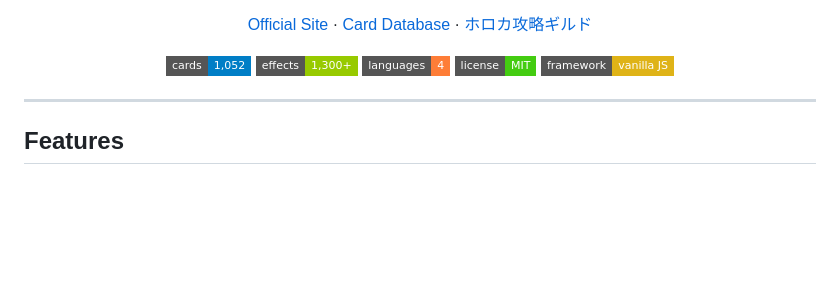
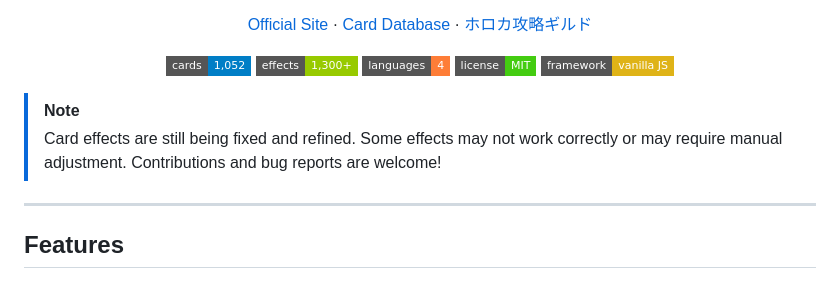
Before and after one commit to H2KFORGIVEN/hololive-cardgame-fanmade, a Markdown page: README.md, the part around the change. GitHub-like rendering; badges without logos; blank space fills up the shorter version.

```diff
--- a/README.md
+++ b/README.md
@@ -28,6 +28,9 @@
   <img src="https://img.shields.io/badge/license-MIT-brightgreen?style=flat-square" alt="License">
   <img src="https://img.shields.io/badge/framework-vanilla%20JS-yellow?style=flat-square" alt="Vanilla JS">
 </p>
+
+> [!NOTE]
+> Card effects are still being fixed and refined. Some effects may not work correctly or may require manual adjustment. Contributions and bug reports are welcome!
 
 ---
 
```
Also changed, not shown: docs/README.ja.md (+3 -0 lines), docs/README.zh-TW.md (+3 -0 lines).
